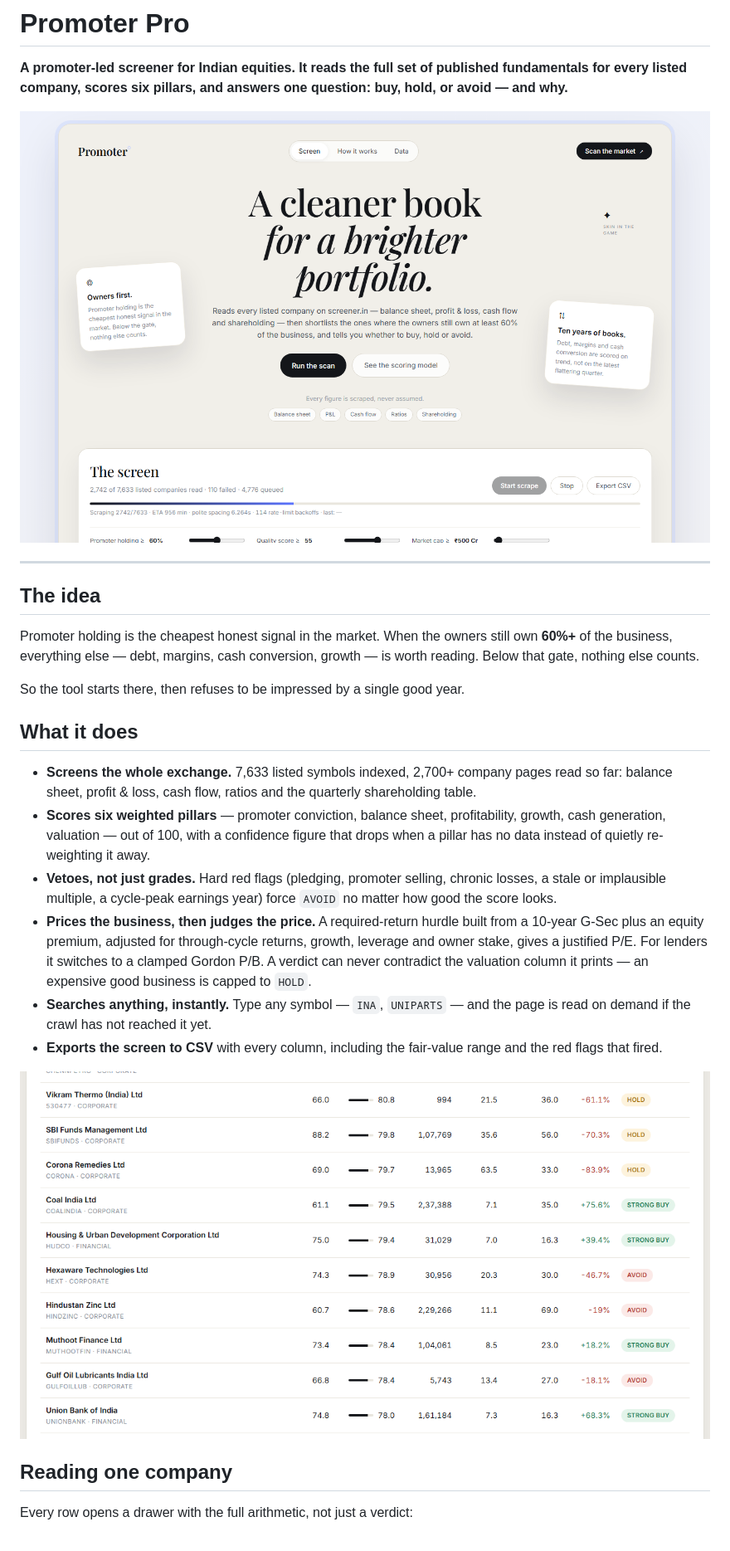
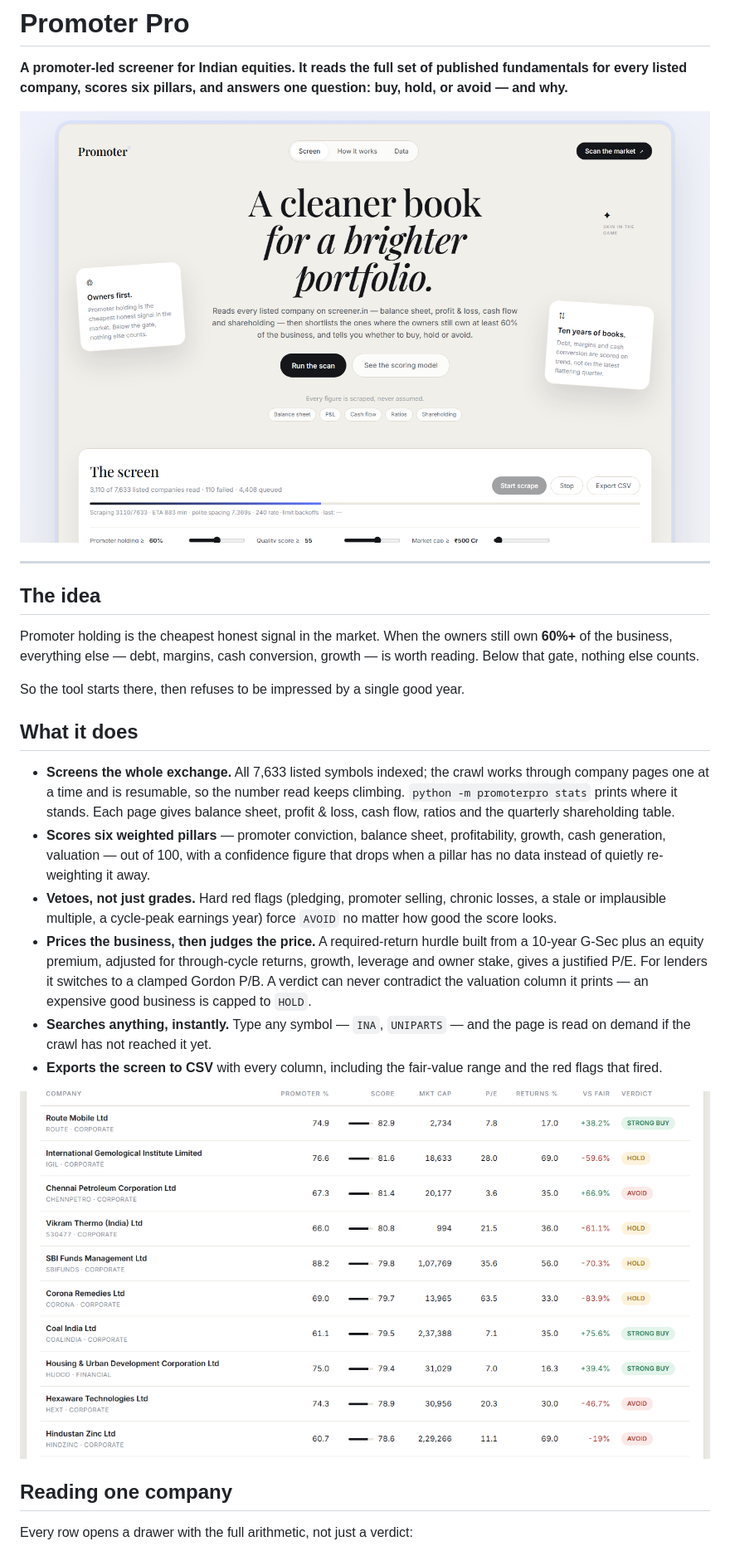
Before and after one commit to 85599/promoter-pro, a Markdown page: README.md, the part around one of its changes. Shown at 83% size. Drawn GitHub-style; pictures changed too: docs/screen.png, docs/table.png.

```diff
--- a/README.md
+++ b/README.md
@@ -14,7 +14,7 @@ So the tool starts there, then refuses to be impressed by a single good year.
 
 ## What it does
 
-- **Screens the whole exchange.** 7,633 listed symbols indexed, 2,700+ company pages read so far: balance sheet, profit & loss, cash flow, ratios and the quarterly shareholding table.
+- **Screens the whole exchange.** All 7,633 listed symbols indexed; the crawl works through company pages one at a time and is resumable, so the number read keeps climbing. `python -m promoterpro stats` prints where it stands. Each page gives balance sheet, profit & loss, cash flow, ratios and the quarterly shareholding table.
 - **Scores six weighted pillars** — promoter conviction, balance sheet, profitability, growth, cash generation, valuation — out of 100, with a confidence figure that drops when a pillar has no data instead of quietly re-weighting it away.
 - **Vetoes, not just grades.** Hard red flags (pledging, promoter selling, chronic losses, a stale or implausible multiple, a cycle-peak earnings year) force `AVOID` no matter how good the score looks.
 - **Prices the business, then judges the price.** A required-return hurdle built from a 10-year G-Sec plus an equity premium, adjusted for through-cycle returns, growth, leverage and owner stake, gives a justified P/E. For lenders it switches to a clamped Gordon P/B. A verdict can never contradict the valuation column it prints — an expensive good business is capped to `HOLD`.
```
Also changed, not shown: other parts of README.md (+2 -1 lines), 1 other file.
